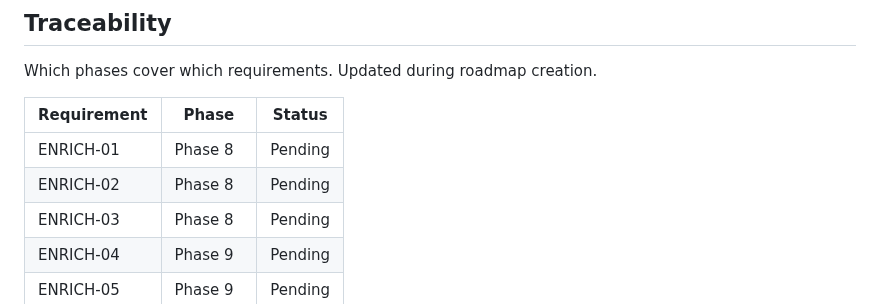
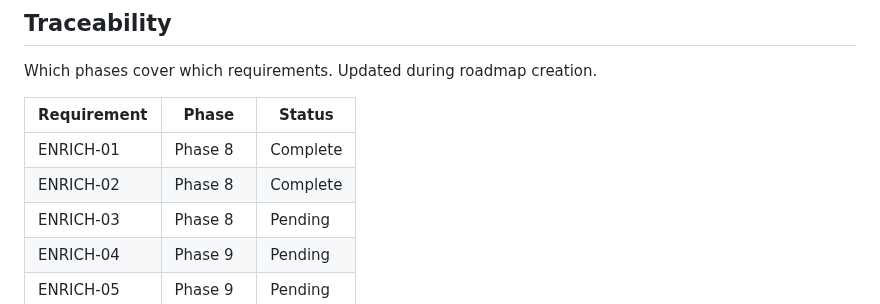
Before and after one commit to simon-reich/movie-archive, a Markdown page: .planning/REQUIREMENTS.md, the part around one of its changes. GitHub-like rendering.

Commit message:
docs(08-01): mark ENRICH-01 and ENRICH-02 complete in REQUIREMENTS.md

```diff
--- a/.planning/REQUIREMENTS.md
+++ b/.planning/REQUIREMENTS.md
@@ -50,8 +50,8 @@ Which phases cover which requirements. Updated during roadmap creation.
 
 | Requirement | Phase | Status |
 |-------------|-------|--------|
-| ENRICH-01 | Phase 8 | Pending |
-| ENRICH-02 | Phase 8 | Pending |
+| ENRICH-01 | Phase 8 | Complete |
+| ENRICH-02 | Phase 8 | Complete |
 | ENRICH-03 | Phase 8 | Pending |
 | ENRICH-04 | Phase 9 | Pending |
 | ENRICH-05 | Phase 9 | Pending |
```
Also changed, not shown: other parts of .planning/REQUIREMENTS.md (+3 -2 lines).
